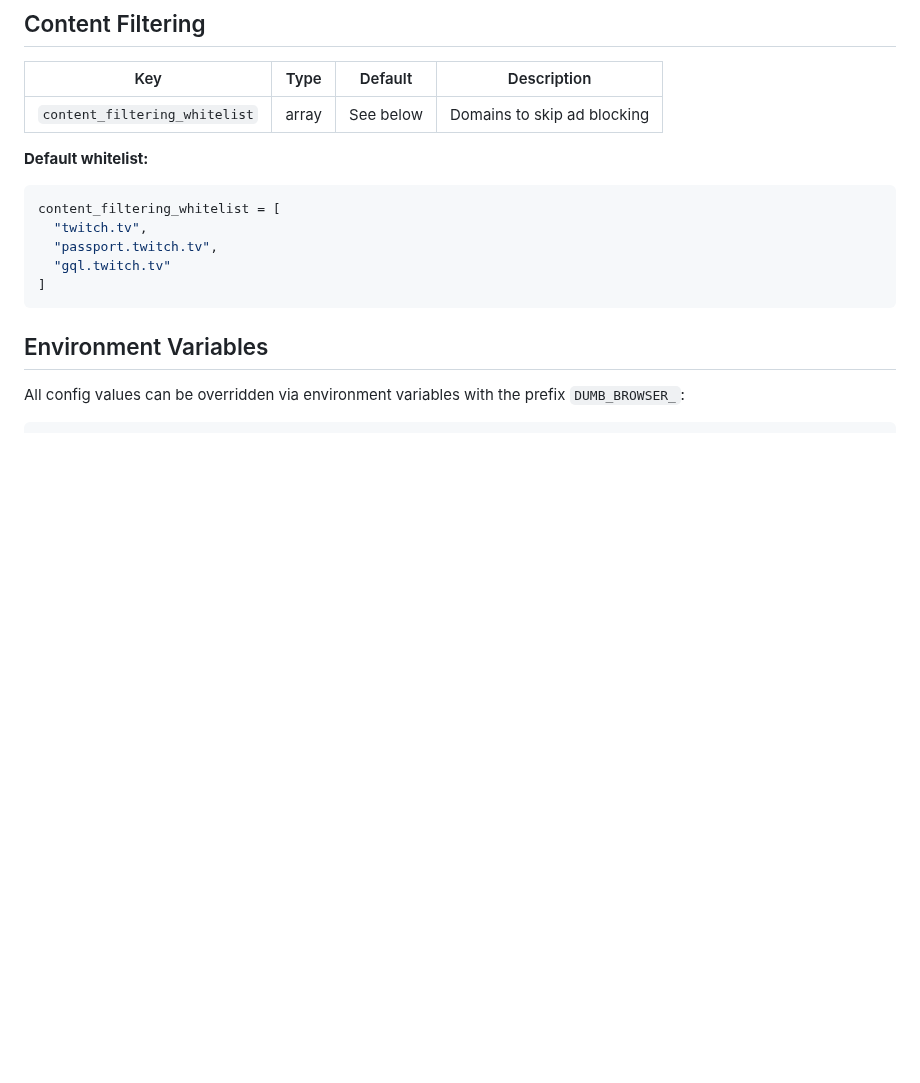
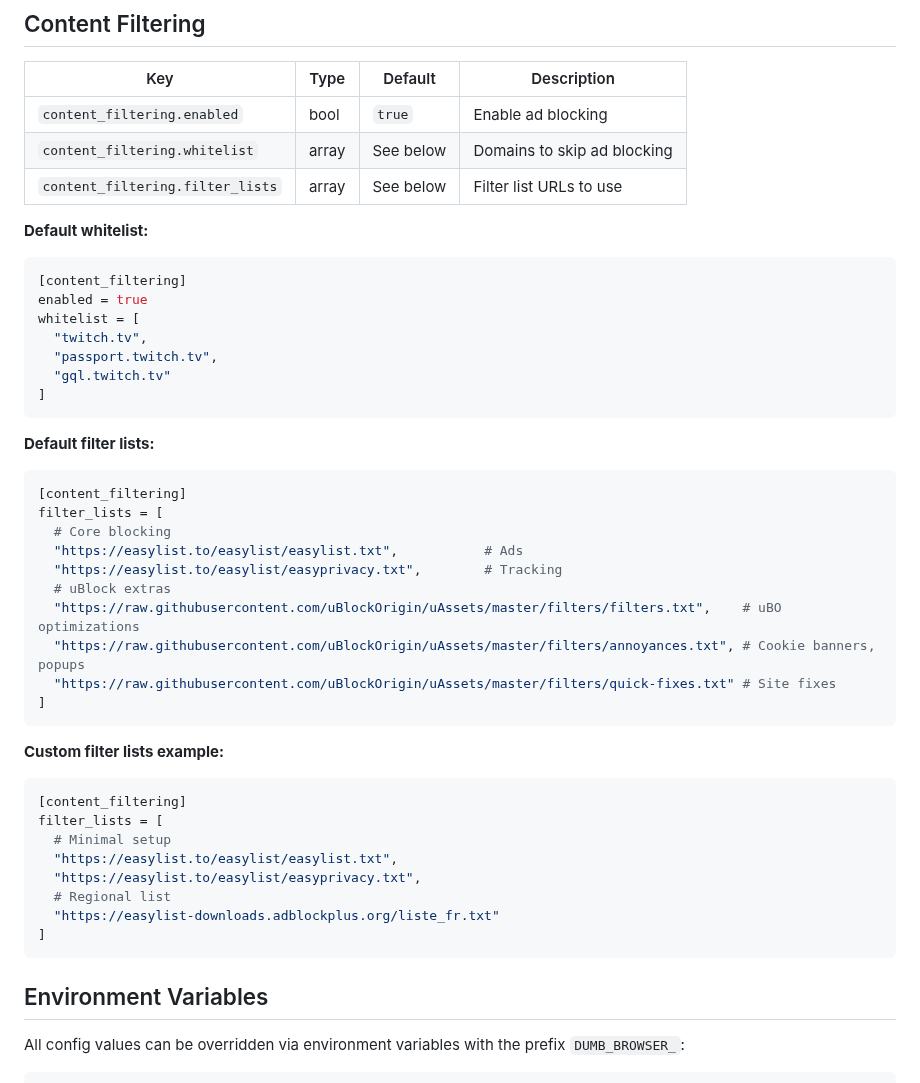
Before and after one commit to bnema/dumber, a Markdown page: docs/CONFIG.md, the part around the change. Rendered like a GitHub page; blank space fills up the shorter version.

Commit message:
docs(config): document filter_lists configuration options

````diff
--- a/docs/CONFIG.md
+++ b/docs/CONFIG.md
@@ -286,14 +286,44 @@ cancel = ["escape"]
 
 | Key | Type | Default | Description |
 |-----|------|---------|-------------|
-| `content_filtering_whitelist` | array | See below | Domains to skip ad blocking |
+| `content_filtering.enabled` | bool | `true` | Enable ad blocking |
+| `content_filtering.whitelist` | array | See below | Domains to skip ad blocking |
+| `content_filtering.filter_lists` | array | See below | Filter list URLs to use |
 
 **Default whitelist:**
 ```toml
-content_filtering_whitelist = [
+[content_filtering]
+enabled = true
+whitelist = [
   "twitch.tv",
   "passport.twitch.tv",
   "gql.twitch.tv"
+]
+```
+
+**Default filter lists:**
+```toml
+[content_filtering]
+filter_lists = [
+  # Core blocking
+  "https://easylist.to/easylist/easylist.txt",           # Ads
+  "https://easylist.to/easylist/easyprivacy.txt",        # Tracking
+  # uBlock extras
+  "https://raw.githubusercontent.com/uBlockOrigin/uAssets/master/filters/filters.txt",    # uBO optimizations
+  "https://raw.githubusercontent.com/uBlockOrigin/uAssets/master/filters/annoyances.txt", # Cookie banners, popups
+  "https://raw.githubusercontent.com/uBlockOrigin/uAssets/master/filters/quick-fixes.txt" # Site fixes
+]
+```
+
+**Custom filter lists example:**
+```toml
+[content_filtering]
+filter_lists = [
+  # Minimal setup
+  "https://easylist.to/easylist/easylist.txt",
+  "https://easylist.to/easylist/easyprivacy.txt",
+  # Regional list
+  "https://easylist-downloads.adblockplus.org/liste_fr.txt"
 ]
 ```
 
````
